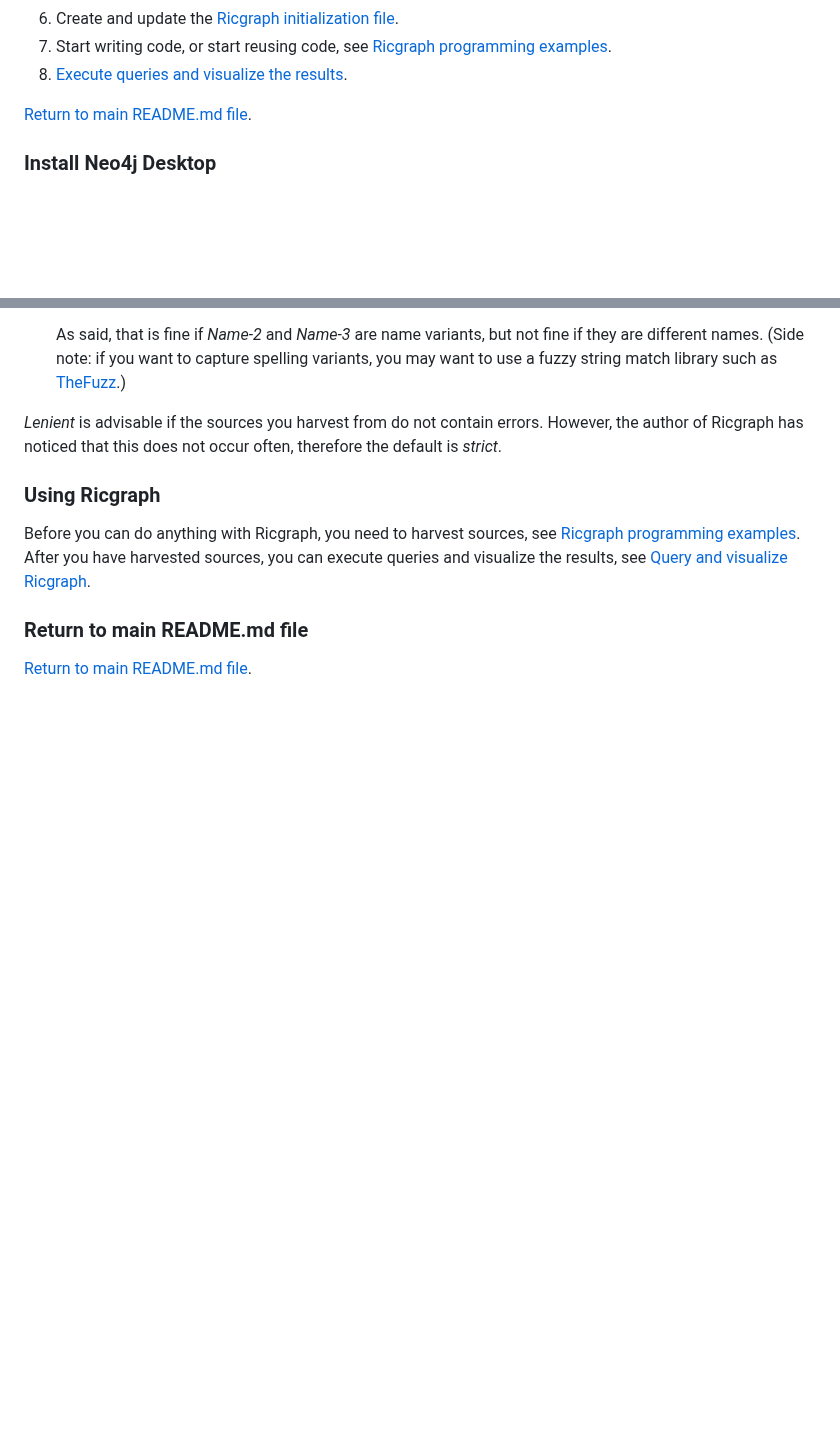
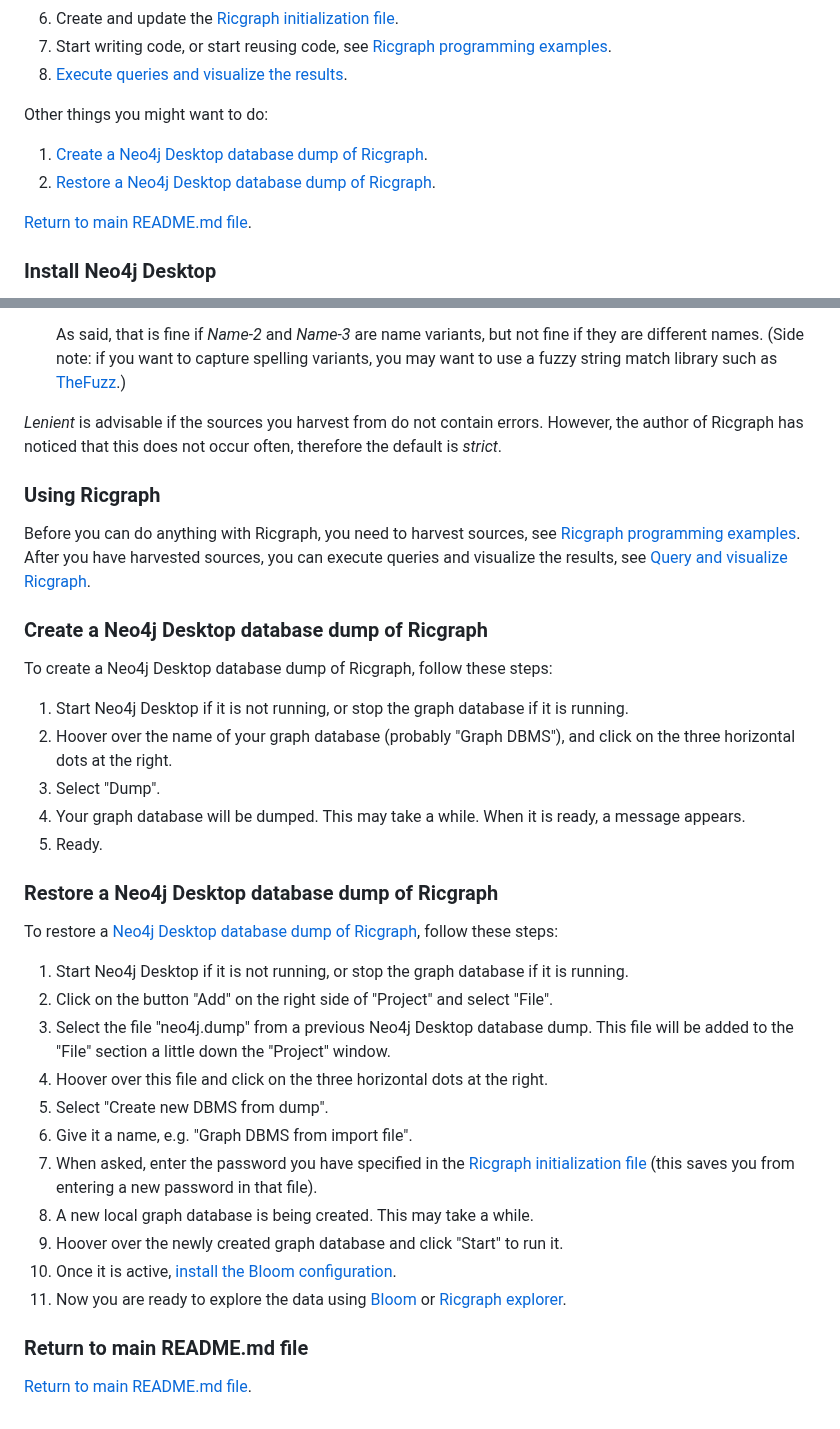
Before and after one commit to UtrechtUniversity/ricgraph, a Markdown page: docs/ricgraph_install_configure.md, 2 parts joined by grey strips. GitHub-like rendering; blank space fills up the shorter version.

Commit message:
Updated documentation

```diff
--- a/docs/ricgraph_install_configure.md
+++ b/docs/ricgraph_install_configure.md
@@ -31,6 +31,10 @@ Other things you need to do:
 1. Start writing code, or start reusing code,
    see [Ricgraph programming examples](ricgraph_programming_examples.md).
 1. [Execute queries and visualize the results](ricgraph_query_visualize.md).
+
+Other things you might want to do:
+1. [Create a Neo4j Desktop database dump of Ricgraph](#create-a-neo4j-desktop-database-dump-of-ricgraph).
+1. [Restore a Neo4j Desktop database dump of Ricgraph](#restore-a-neo4j-desktop-database-dump-of-ricgraph).
 
 [Return to main README.md file](../README.md).
 
@@ -224,12 +228,44 @@ This will have the following consequences:
 of Ricgraph has noticed that this does not occur often, therefore the default is *strict*.
 
 ### Using Ricgraph
-
 Before you can do anything with Ricgraph, you need to harvest sources,
 see [Ricgraph programming examples](ricgraph_programming_examples.md).
 After you have harvested sources, you can execute queries and visualize the results,
 see [Query and visualize Ricgraph](ricgraph_query_visualize.md).
 
+### Create a Neo4j Desktop database dump of Ricgraph
+To create a Neo4j Desktop database dump of Ricgraph, follow these steps:
+1. Start Neo4j Desktop if it is not running, or
+   stop the graph database if it is running.
+1. Hoover over the name of your graph database (probably "Graph DBMS"),
+   and click on the three horizontal dots at the right.
+1. Select "Dump".
+1. Your graph database will be dumped. This may take a while. When it
+   is ready, a message appears.
+1. Ready.
+
+### Restore a Neo4j Desktop database dump of Ricgraph
+To restore a
+[Neo4j Desktop database dump of Ricgraph](#create-a-neo4j-desktop-database-dump-of-ricgraph),
+follow these steps:
+1. Start Neo4j Desktop if it is not running, or
+   stop the graph database if it is running.
+1. Click on the button "Add" on the right side of "Project" and select "File".
+1. Select the file "neo4j.dump" from a previous Neo4j Desktop database dump.
+   This file will be added to the "File" section a little down the "Project" window.
+1. Hoover over this file and click on the three horizontal dots at the right.
+1. Select "Create new DBMS from dump".
+1. Give it a name, e.g. "Graph DBMS from import file".
+1. When asked, enter the password you have specified in
+   the [Ricgraph initialization file](#ricgraph-initialization-file)
+   (this saves you from entering a new password in that file).
+1. A new local graph database is being created. This may take a while.
+1. Hoover over the newly created graph database and click "Start" to run it.
+1. Once it is active, [install the Bloom configuration](#install-bloom-configuration).
+1. Now you are ready to explore the data
+   using [Bloom](ricgraph_query_visualize.md#how-to-use-bloom)
+   or [Ricgraph explorer](ricgraph_query_visualize.md#how-to-use-ricgraph-explorer).
+
 ### Return to main README.md file
 
 [Return to main README.md file](../README.md).
```
